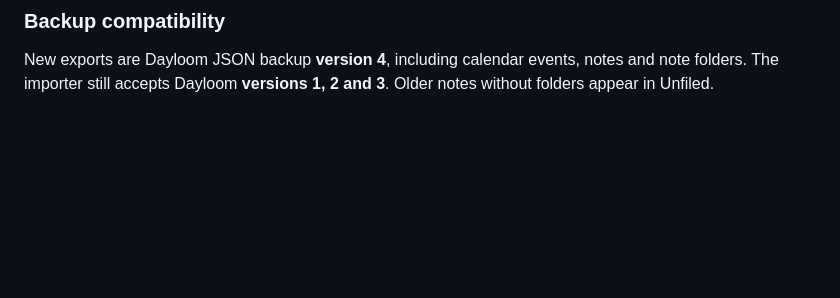
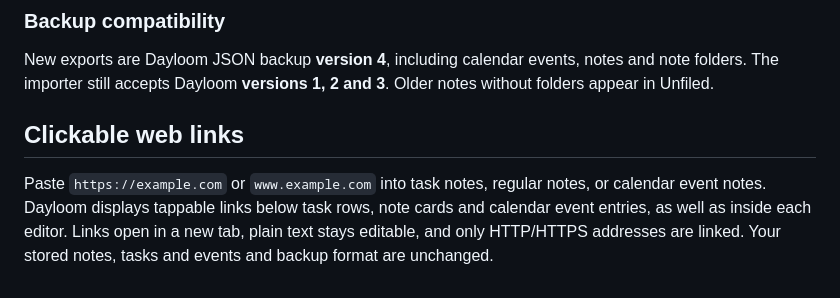
Before and after one commit to bobuildington/Dayloom, a Markdown page: README.md, the part around the change. GitHub-like rendering; blank space fills up the shorter version.

Commit message:
Dayloom: clickable safe web links in tasks, notes and calendar events

```diff
--- a/README.md
+++ b/README.md
@@ -64,3 +64,7 @@ Dayloom does not send task, event or note data to GitHub or to any external serv
 ### Backup compatibility
 
 New exports are Dayloom JSON backup **version 4**, including calendar events, notes and note folders. The importer still accepts Dayloom **versions 1, 2 and 3**. Older notes without folders appear in Unfiled.
+
+## Clickable web links
+
+Paste `https://example.com` or `www.example.com` into task notes, regular notes, or calendar event notes. Dayloom displays tappable links below task rows, note cards and calendar event entries, as well as inside each editor. Links open in a new tab, plain text stays editable, and only HTTP/HTTPS addresses are linked. Your stored notes, tasks and events and backup format are unchanged.
```
